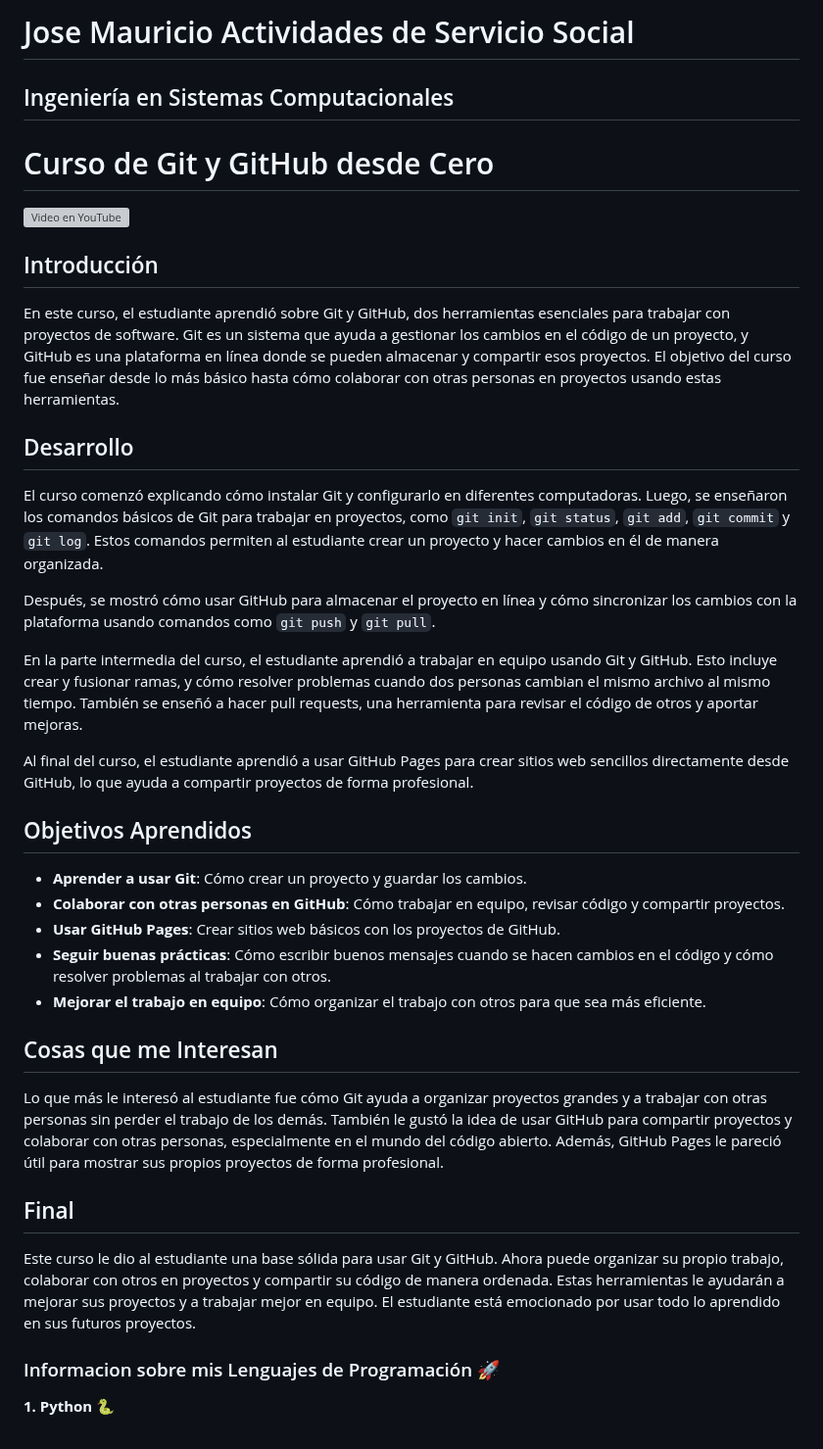
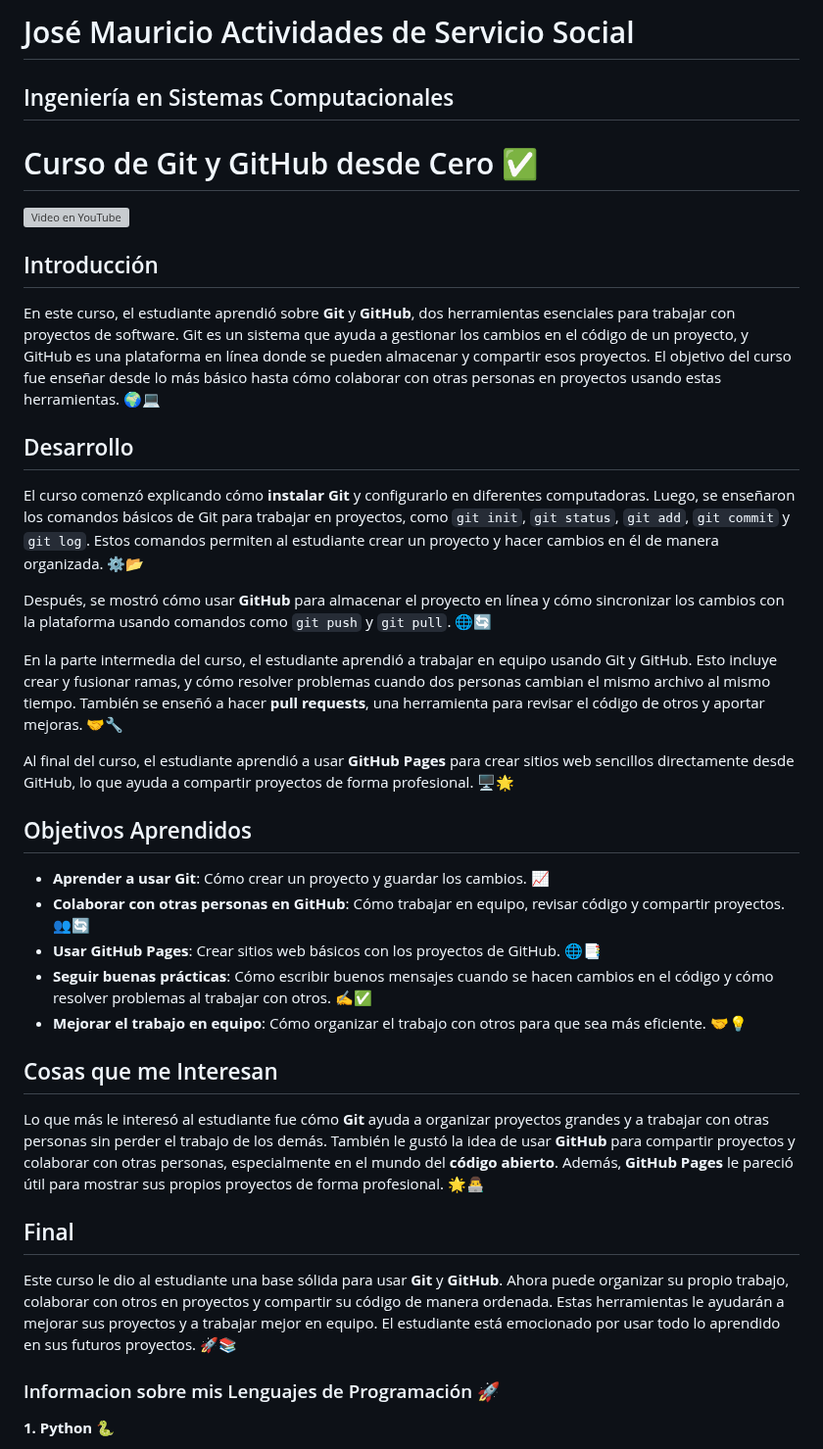
Before and after one commit to JoseMauricio21/Jose-Mauricio---Actividades-de-Servicio-Social-, a Markdown page: README.md, the part around the change. Shown at 98% size. Drawn GitHub-style; grey boxes are pictures that could not be loaded.

```diff
--- a/README.md
+++ b/README.md
@@ -1,42 +1,40 @@
-# Jose Mauricio Actividades de Servicio Social
-
-
+# José Mauricio Actividades de Servicio Social
 
 ## Ingeniería en Sistemas Computacionales
 
-# Curso de Git y GitHub desde Cero
+# Curso de Git y GitHub desde Cero ✅
 
 [![Video en YouTube](https://img.youtube.com/vi/mBYSUUnMt9M/0.jpg)](https://www.youtube.com/watch?v=mBYSUUnMt9M)
 
 ## Introducción
 
-En este curso, el estudiante aprendió sobre Git y GitHub, dos herramientas esenciales para trabajar con proyectos de software. Git es un sistema que ayuda a gestionar los cambios en el código de un proyecto, y GitHub es una plataforma en línea donde se pueden almacenar y compartir esos proyectos. El objetivo del curso fue enseñar desde lo más básico hasta cómo colaborar con otras personas en proyectos usando estas herramientas.
+En este curso, el estudiante aprendió sobre **Git** y **GitHub**, dos herramientas esenciales para trabajar con proyectos de software. Git es un sistema que ayuda a gestionar los cambios en el código de un proyecto, y GitHub es una plataforma en línea donde se pueden almacenar y compartir esos proyectos. El objetivo del curso fue enseñar desde lo más básico hasta cómo colaborar con otras personas en proyectos usando estas herramientas. 🌍💻
 
 ## Desarrollo
 
-El curso comenzó explicando cómo instalar Git y configurarlo en diferentes computadoras. Luego, se enseñaron los comandos básicos de Git para trabajar en proyectos, como `git init`, `git status`, `git add`, `git commit` y `git log`. Estos comandos permiten al estudiante crear un proyecto y hacer cambios en él de manera organizada.
+El curso comenzó explicando cómo **instalar Git** y configurarlo en diferentes computadoras. Luego, se enseñaron los comandos básicos de Git para trabajar en proyectos, como `git init`, `git status`, `git add`, `git commit` y `git log`. Estos comandos permiten al estudiante crear un proyecto y hacer cambios en él de manera organizada. ⚙️📂
 
-Después, se mostró cómo usar GitHub para almacenar el proyecto en línea y cómo sincronizar los cambios con la plataforma usando comandos como `git push` y `git pull`.
+Después, se mostró cómo usar **GitHub** para almacenar el proyecto en línea y cómo sincronizar los cambios con la plataforma usando comandos como `git push` y `git pull`. 🌐🔄
 
-En la parte intermedia del curso, el estudiante aprendió a trabajar en equipo usando Git y GitHub. Esto incluye crear y fusionar ramas, y cómo resolver problemas cuando dos personas cambian el mismo archivo al mismo tiempo. También se enseñó a hacer pull requests, una herramienta para revisar el código de otros y aportar mejoras.
+En la parte intermedia del curso, el estudiante aprendió a trabajar en equipo usando Git y GitHub. Esto incluye crear y fusionar ramas, y cómo resolver problemas cuando dos personas cambian el mismo archivo al mismo tiempo. También se enseñó a hacer **pull requests**, una herramienta para revisar el código de otros y aportar mejoras. 🤝🔧
 
-Al final del curso, el estudiante aprendió a usar GitHub Pages para crear sitios web sencillos directamente desde GitHub, lo que ayuda a compartir proyectos de forma profesional.
+Al final del curso, el estudiante aprendió a usar **GitHub Pages** para crear sitios web sencillos directamente desde GitHub, lo que ayuda a compartir proyectos de forma profesional. 🖥️🌟
 
 ## Objetivos Aprendidos
 
-- **Aprender a usar Git**: Cómo crear un proyecto y guardar los cambios.
-- **Colaborar con otras personas en GitHub**: Cómo trabajar en equipo, revisar código y compartir proyectos.
-- **Usar GitHub Pages**: Crear sitios web básicos con los proyectos de GitHub.
-- **Seguir buenas prácticas**: Cómo escribir buenos mensajes cuando se hacen cambios en el código y cómo resolver problemas al trabajar con otros.
-- **Mejorar el trabajo en equipo**: Cómo organizar el trabajo con otros para que sea más eficiente.
+- **Aprender a usar Git**: Cómo crear un proyecto y guardar los cambios. 📈
+- **Colaborar con otras personas en GitHub**: Cómo trabajar en equipo, revisar código y compartir proyectos. 👥🔄
+- **Usar GitHub Pages**: Crear sitios web básicos con los proyectos de GitHub. 🌐📑
+- **Seguir buenas prácticas**: Cómo escribir buenos mensajes cuando se hacen cambios en el código y cómo resolver problemas al trabajar con otros. ✍️✅
+- **Mejorar el trabajo en equipo**: Cómo organizar el trabajo con otros para que sea más eficiente. 🤝💡
 
 ## Cosas que me Interesan
 
-Lo que más le interesó al estudiante fue cómo Git ayuda a organizar proyectos grandes y a trabajar con otras personas sin perder el trabajo de los demás. También le gustó la idea de usar GitHub para compartir proyectos y colaborar con otras personas, especialmente en el mundo del código abierto. Además, GitHub Pages le pareció útil para mostrar sus propios proyectos de forma profesional.
+Lo que más le interesó al estudiante fue cómo **Git** ayuda a organizar proyectos grandes y a trabajar con otras personas sin perder el trabajo de los demás. También le gustó la idea de usar **GitHub** para compartir proyectos y colaborar con otras personas, especialmente en el mundo del **código abierto**. Además, **GitHub Pages** le pareció útil para mostrar sus propios proyectos de forma profesional. 🌟👨‍💻
 
 ## Final
 
-Este curso le dio al estudiante una base sólida para usar Git y GitHub. Ahora puede organizar su propio trabajo, colaborar con otros en proyectos y compartir su código de manera ordenada. Estas herramientas le ayudarán a mejorar sus proyectos y a trabajar mejor en equipo. El estudiante está emocionado por usar todo lo aprendido en sus futuros proyectos.
+Este curso le dio al estudiante una base sólida para usar **Git** y **GitHub**. Ahora puede organizar su propio trabajo, colaborar con otros en proyectos y compartir su código de manera ordenada. Estas herramientas le ayudarán a mejorar sus proyectos y a trabajar mejor en equipo. El estudiante está emocionado por usar todo lo aprendido en sus futuros proyectos. 🚀📚
 
 ### Informacion sobre mis Lenguajes de Programación 🚀
 
```
